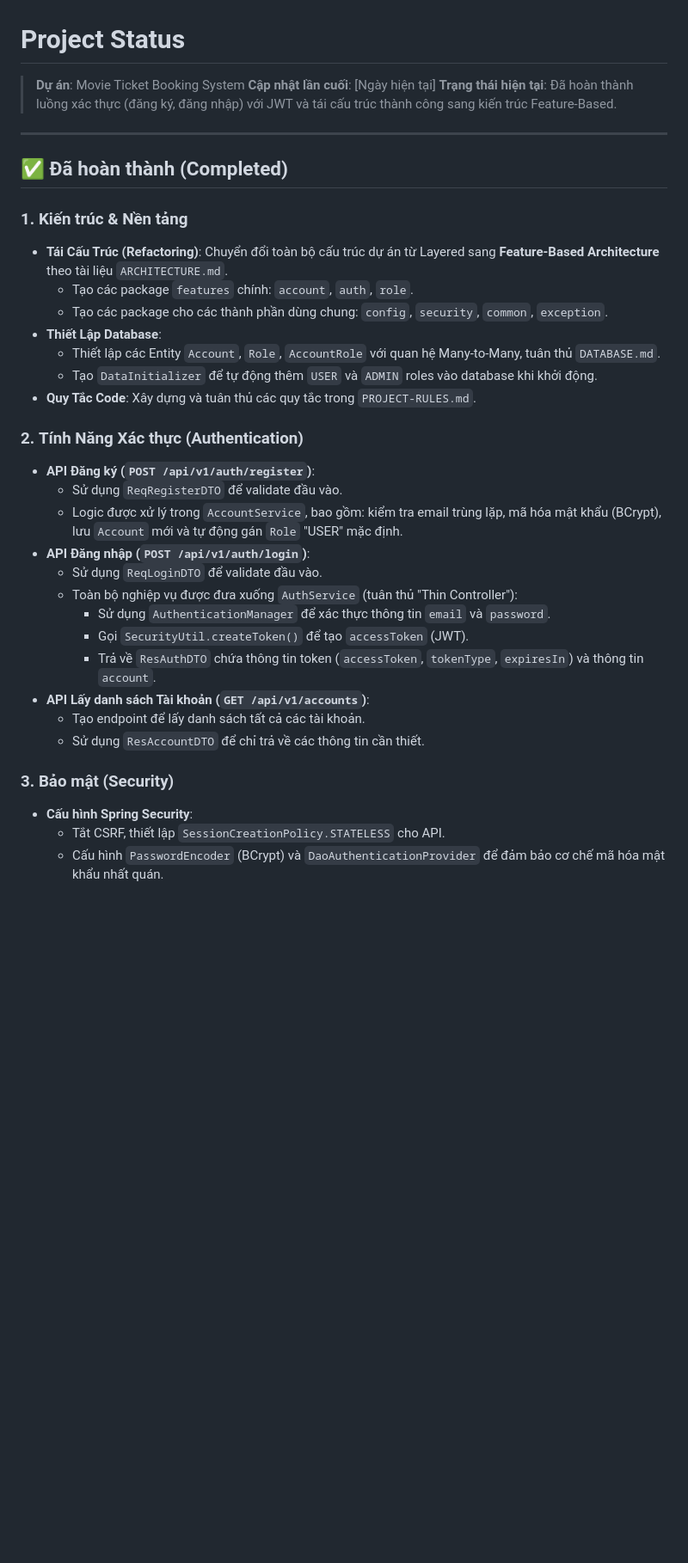
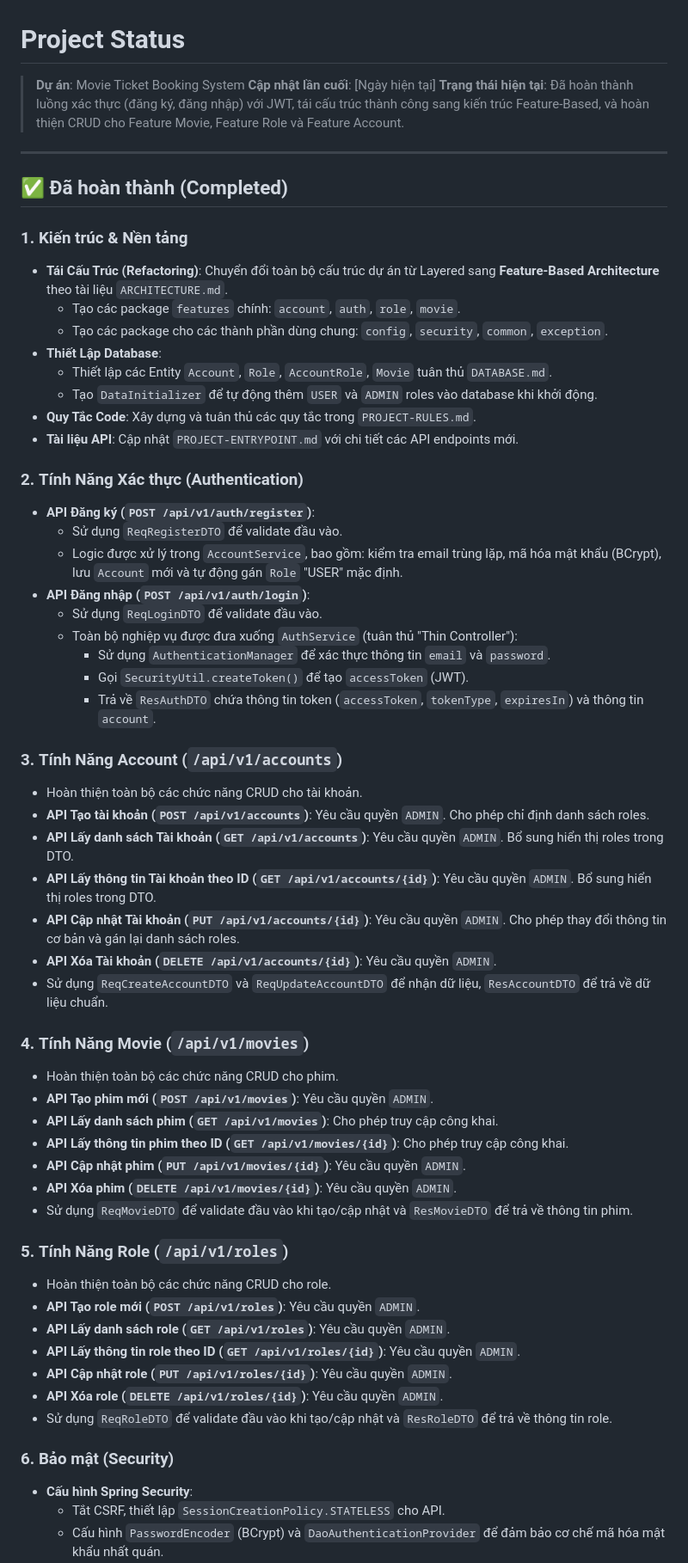
Before and after one commit to khanh071006/Movie-Ticket-Booking-System-, a Markdown page: docs/PROJECT-STATUS.md, the part around one of its changes. Shown at 86% size. Drawn GitHub-style; blank space fills up the shorter version.

Commit message:
docs: update API documentation and project status for CRUD features

```diff
--- a/docs/PROJECT-STATUS.md
+++ b/docs/PROJECT-STATUS.md
@@ -2,7 +2,7 @@
 
 > **Dự án**: Movie Ticket Booking System
 > **Cập nhật lần cuối**: [Ngày hiện tại]
-> **Trạng thái hiện tại**: Đã hoàn thành luồng xác thực (đăng ký, đăng nhập) với JWT và tái cấu trúc thành công sang kiến trúc Feature-Based.
+> **Trạng thái hiện tại**: Đã hoàn thành luồng xác thực (đăng ký, đăng nhập) với JWT, tái cấu trúc thành công sang kiến trúc Feature-Based, và hoàn thiện CRUD cho Feature Movie, Feature Role và Feature Account.
 
 ---
 
@@ -10,12 +10,13 @@
 
 ### 1. **Kiến trúc & Nền tảng**
 -   **Tái Cấu Trúc (Refactoring)**: Chuyển đổi toàn bộ cấu trúc dự án từ Layered sang **Feature-Based Architecture** theo tài liệu `ARCHITECTURE.md`.
-    -   Tạo các package `features` chính: `account`, `auth`, `role`.
+    -   Tạo các package `features` chính: `account`, `auth`, `role`, `movie`.
     -   Tạo các package cho các thành phần dùng chung: `config`, `security`, `common`, `exception`.
 -   **Thiết Lập Database**:
-    -   Thiết lập các Entity `Account`, `Role`, `AccountRole` với quan hệ Many-to-Many, tuân thủ `DATABASE.md`.
+    -   Thiết lập các Entity `Account`, `Role`, `AccountRole`, `Movie` tuân thủ `DATABASE.md`.
     -   Tạo `DataInitializer` để tự động thêm `USER` và `ADMIN` roles vào database khi khởi động.
 -   **Quy Tắc Code**: Xây dựng và tuân thủ các quy tắc trong `PROJECT-RULES.md`.
+-   **Tài liệu API**: Cập nhật `PROJECT-ENTRYPOINT.md` với chi tiết các API endpoints mới.
 
 ### 2. **Tính Năng Xác thực (Authentication)**
 -   **API Đăng ký (`POST /api/v1/auth/register`)**:
@@ -27,11 +28,35 @@
         -   Sử dụng `AuthenticationManager` để xác thực thông tin `email` và `password`.
         -   Gọi `SecurityUtil.createToken()` để tạo `accessToken` (JWT).
         -   Trả về `ResAuthDTO` chứa thông tin token (`accessToken`, `tokenType`, `expiresIn`) và thông tin `account`.
--   **API Lấy danh sách Tài khoản (`GET /api/v1/accounts`)**:
-    -   Tạo endpoint để lấy danh sách tất cả các tài khoản.
-    -   Sử dụng `ResAccountDTO` để chỉ trả về các thông tin cần thiết.
 
-### 3. **Bảo mật (Security)**
+### 3. **Tính Năng Account (`/api/v1/accounts`)**
+-   Hoàn thiện toàn bộ các chức năng CRUD cho tài khoản.
+-   **API Tạo tài khoản (`POST /api/v1/accounts`)**: Yêu cầu quyền `ADMIN`. Cho phép chỉ định danh sách roles.
+-   **API Lấy danh sách Tài khoản (`GET /api/v1/accounts`)**: Yêu cầu quyền `ADMIN`. Bổ sung hiển thị roles trong DTO.
+-   **API Lấy thông tin Tài khoản theo ID (`GET /api/v1/accounts/{id}`)**: Yêu cầu quyền `ADMIN`. Bổ sung hiển thị roles trong DTO.
+-   **API Cập nhật Tài khoản (`PUT /api/v1/accounts/{id}`)**: Yêu cầu quyền `ADMIN`. Cho phép thay đổi thông tin cơ bản và gán lại danh sách roles.
+-   **API Xóa Tài khoản (`DELETE /api/v1/accounts/{id}`)**: Yêu cầu quyền `ADMIN`.
+-   Sử dụng `ReqCreateAccountDTO` và `ReqUpdateAccountDTO` để nhận dữ liệu, `ResAccountDTO` để trả về dữ liệu chuẩn.
+
+### 4. **Tính Năng Movie (`/api/v1/movies`)**
+-   Hoàn thiện toàn bộ các chức năng CRUD cho phim.
+-   **API Tạo phim mới (`POST /api/v1/movies`)**: Yêu cầu quyền `ADMIN`.
+-   **API Lấy danh sách phim (`GET /api/v1/movies`)**: Cho phép truy cập công khai.
+-   **API Lấy thông tin phim theo ID (`GET /api/v1/movies/{id}`)**: Cho phép truy cập công khai.
+-   **API Cập nhật phim (`PUT /api/v1/movies/{id}`)**: Yêu cầu quyền `ADMIN`.
+-   **API Xóa phim (`DELETE /api/v1/movies/{id}`)**: Yêu cầu quyền `ADMIN`.
+-   Sử dụng `ReqMovieDTO` để validate đầu vào khi tạo/cập nhật và `ResMovieDTO` để trả về thông tin phim.
+
+### 5. **Tính Năng Role (`/api/v1/roles`)**
+-   Hoàn thiện toàn bộ các chức năng CRUD cho role.
+-   **API Tạo role mới (`POST /api/v1/roles`)**: Yêu cầu quyền `ADMIN`.
+-   **API Lấy danh sách role (`GET /api/v1/roles`)**: Yêu cầu quyền `ADMIN`.
+-   **API Lấy thông tin role theo ID (`GET /api/v1/roles/{id}`)**: Yêu cầu quyền `ADMIN`.
+-   **API Cập nhật role (`PUT /api/v1/roles/{id}`)**: Yêu cầu quyền `ADMIN`.
+-   **API Xóa role (`DELETE /api/v1/roles/{id}`)**: Yêu cầu quyền `ADMIN`.
+-   Sử dụng `ReqRoleDTO` để validate đầu vào khi tạo/cập nhật và `ResRoleDTO` để trả về thông tin role.
+
+### 6. **Bảo mật (Security)**
 -   **Cấu hình Spring Security**:
     -   Tắt CSRF, thiết lập `SessionCreationPolicy.STATELESS` cho API.
     -   Cấu hình `PasswordEncoder` (BCrypt) và `DaoAuthenticationProvider` để đảm bảo cơ chế mã hóa mật khẩu nhất quán.
```
Also changed, not shown: other parts of docs/PROJECT-STATUS.md (+12 -8 lines), docs/PROJECT-ENTRYPOINT.md (+108 -19 lines).
